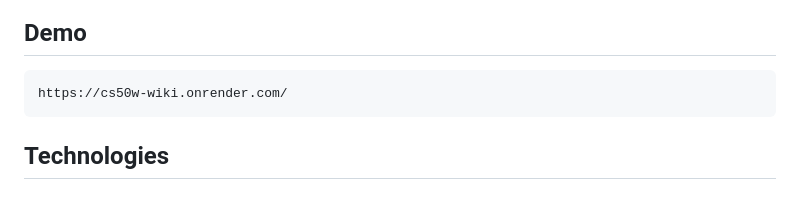
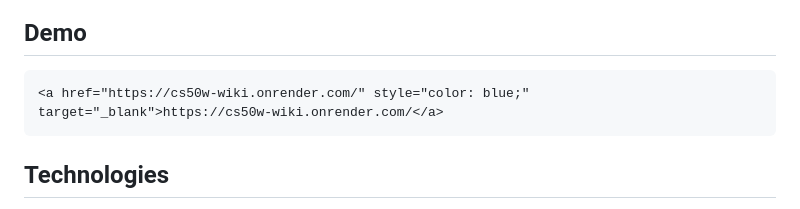
Before and after one commit to marcoscalitas/CS50w-Wiki, a Markdown page: README.md, the part around the change. Rendered like a GitHub page.

Commit message:
docs: change demo url element

````diff
--- a/README.md
+++ b/README.md
@@ -43,7 +43,7 @@ The project includes two approaches for rendering the 404 error page:
 
 ## Demo
 ```
-https://cs50w-wiki.onrender.com/
+<a href="https://cs50w-wiki.onrender.com/" style="color: blue;" target="_blank">https://cs50w-wiki.onrender.com/</a>
 ```
 
 ## Technologies
````
